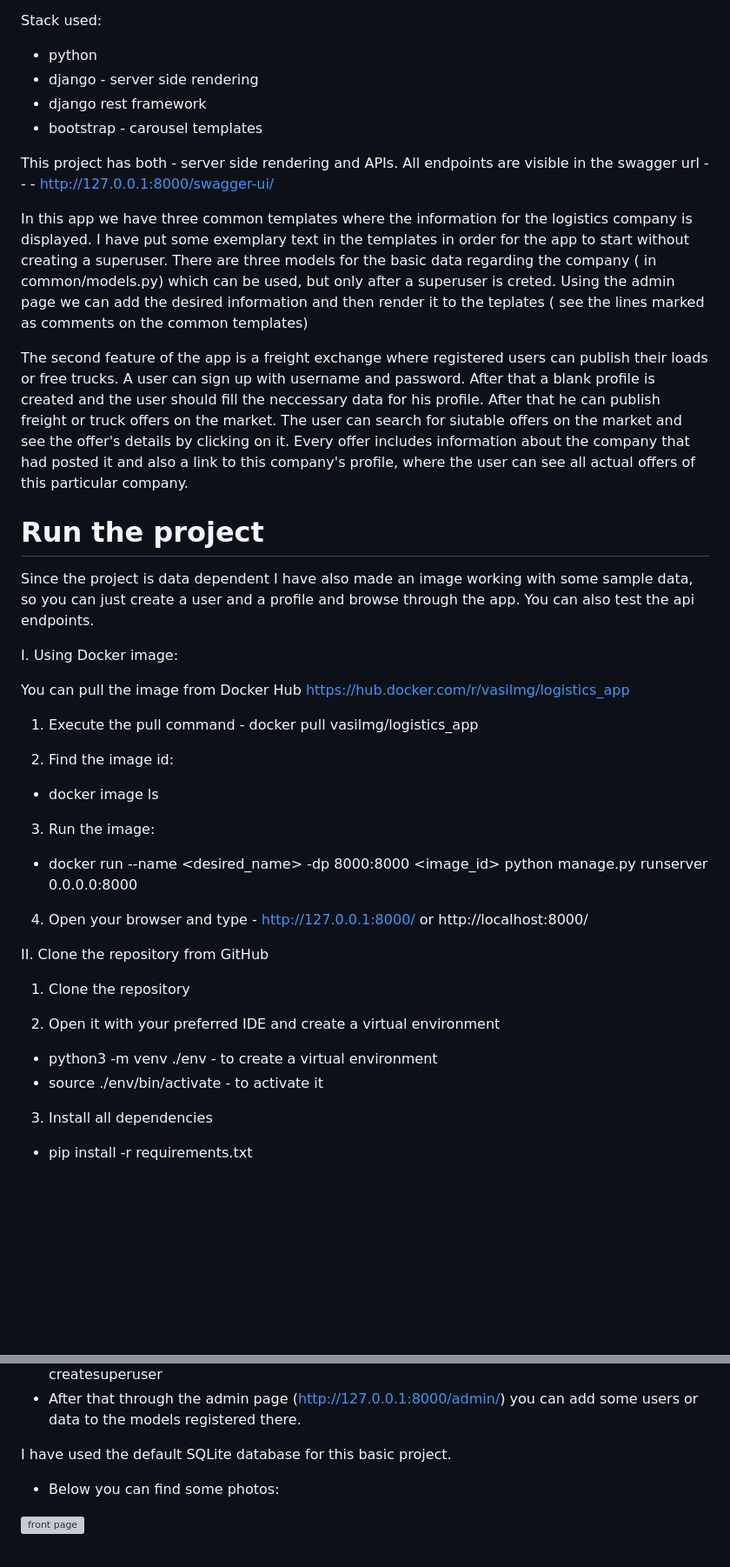
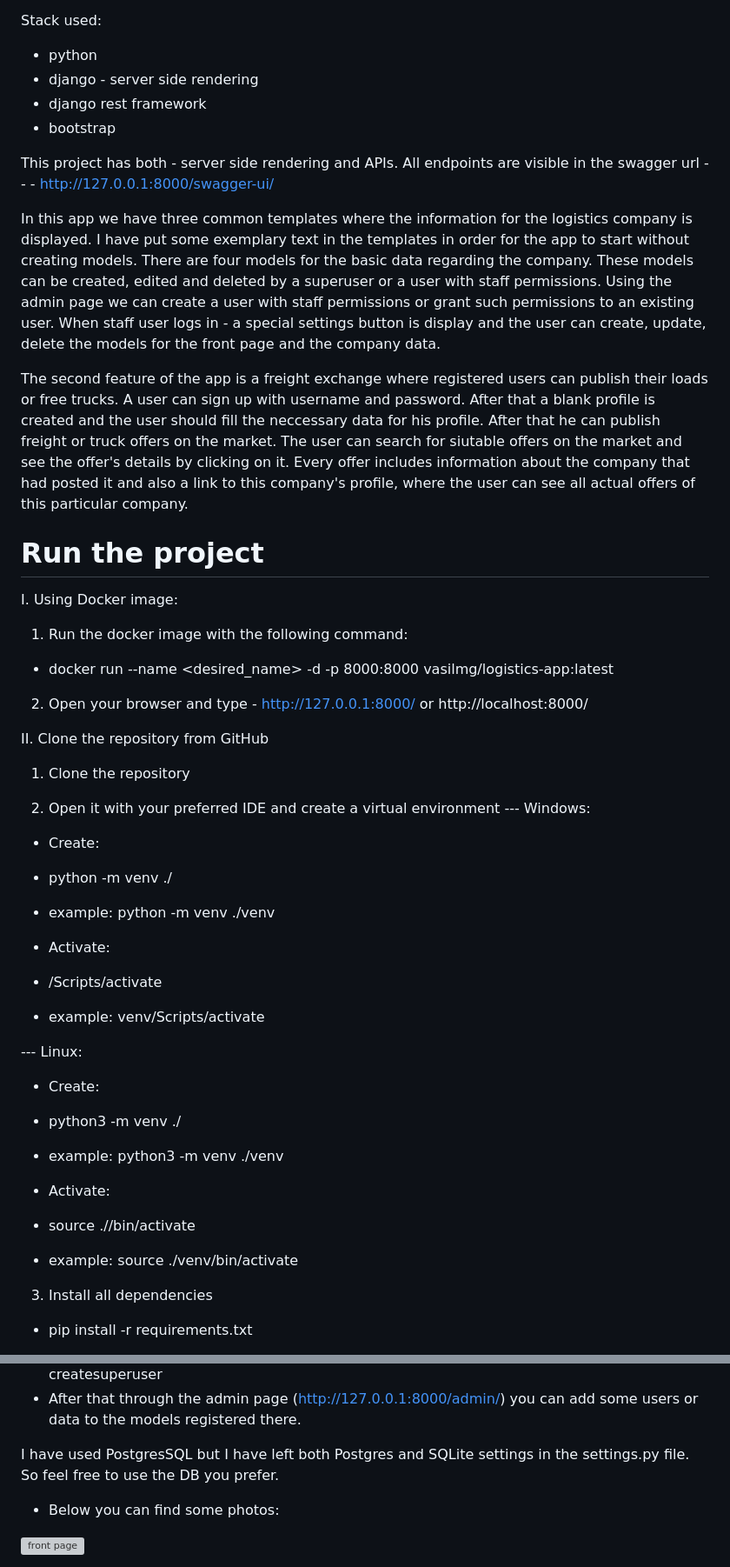
Before and after one commit to VasilMG/Django-ExchangeLogisticsApp, a Markdown page: README.md, 2 parts joined by grey strips. Shown: that part at 87% size. Drawn GitHub-style; blank space fills up the shorter version; grey boxes are pictures that could not be loaded.

```diff
--- a/README.md
+++ b/README.md
@@ -5,7 +5,7 @@ Stack used:
  - python
  - django - server side rendering
  - django rest framework
- - bootstrap - carousel templates
+ - bootstrap
 
  This project has both - server side rendering and APIs.
  All endpoints are visible in the swagger url -- - http://127.0.0.1:8000/swagger-ui/
@@ -13,9 +13,10 @@ Stack used:
 
 
  In this app we have three common templates where the information for the logistics company is displayed.
- I have put some exemplary text in the templates in order for the app to start without creating a superuser.
- There are three models for the basic data regarding the company ( in common/models.py) which can be used, but only after a superuser is creted.
- Using the admin page we can add the desired information and then render it to the teplates ( see the lines marked as comments on the common templates)
+ I have put some exemplary text in the templates in order for the app to start without creating models.
+ There are four models for the basic data regarding the company. These models can be created, edited and deleted by a superuser or a user with staff permissions.
+ Using the admin page we can create a user with staff permissions or grant such permissions to an existing user.
+ When staff user logs in - a special settings button is display and the user can create, update, delete the models for the front page and the company data.
 
  The second feature of the app is a freight exchange where registered users can publish their loads or free trucks.
  A user can sign up with username and password. After that a blank profile is created and the user should fill the neccessary data for his profile.
@@ -23,30 +24,37 @@ Stack used:
  Every offer includes information about the company that had posted it and also a link to this company's profile, where the user can see all actual offers of this particular company.
 
  # Run the project
- Since the project is data dependent I have also made an image working with some sample data, so you can just create a user and a profile and browse through the app.
- You can also test the api endpoints.
 
  I. Using Docker image:
 
- You can pull the image from Docker Hub https://hub.docker.com/r/vasilmg/logistics_app
+ 1. Run the docker image with the following command:
+ - docker run --name <desired_name>  -d -p 8000:8000 vasilmg/logistics-app:latest
 
- 1. Execute the pull command - docker pull vasilmg/logistics_app
-
- 2. Find the image id:
- - docker image ls
-
- 3. Run the image:
- - docker run --name <desired_name>  -dp 8000:8000 <image_id> python manage.py runserver 0.0.0.0:8000
-
- 4. Open your browser and type - http://127.0.0.1:8000/ or http://localhost:8000/
+ 2. Open your browser and type - http://127.0.0.1:8000/ or http://localhost:8000/
 
  II. Clone the repository from GitHub
 
  1. Clone the repository
 
  2. Open it with your preferred IDE and create a virtual environment
- - python3 -m venv ./env   - to create a virtual environment
- - source ./env/bin/activate - to activate it
+ --- Windows:
+ - Create:
+ - python -m venv ./<virtual environment name you want>
+ - example: python -m venv ./venv
+
+ - Activate:
+ - <virtual environment name>/Scripts/activate
+ - example: venv/Scripts/activate
+
+ --- Linux:
+ - Create:
+ - python3 -m venv ./<virtual environment name you want>
+ - example: python3 -m venv ./venv
+
+ - Activate:
+ - source ./<virtual environment name>/bin/activate
+ - example:  source ./venv/bin/activate
+
 
  3. Install all dependencies
   - pip install -r requirements.txt
@@ -65,7 +73,7 @@ Stack used:
  - After that through the admin page (http://127.0.0.1:8000/admin/) you can add some users or data to the models registered there.
 
 
- I have used the default SQLite database for this basic project.
+ I have used PostgresSQL but I have left both Postgres and SQLite settings in the settings.py file. So feel free to use the DB you prefer.
 
   - Below you can find some photos:
 
```
Also changed, not shown: other parts of README.md (+2 -0 lines).
